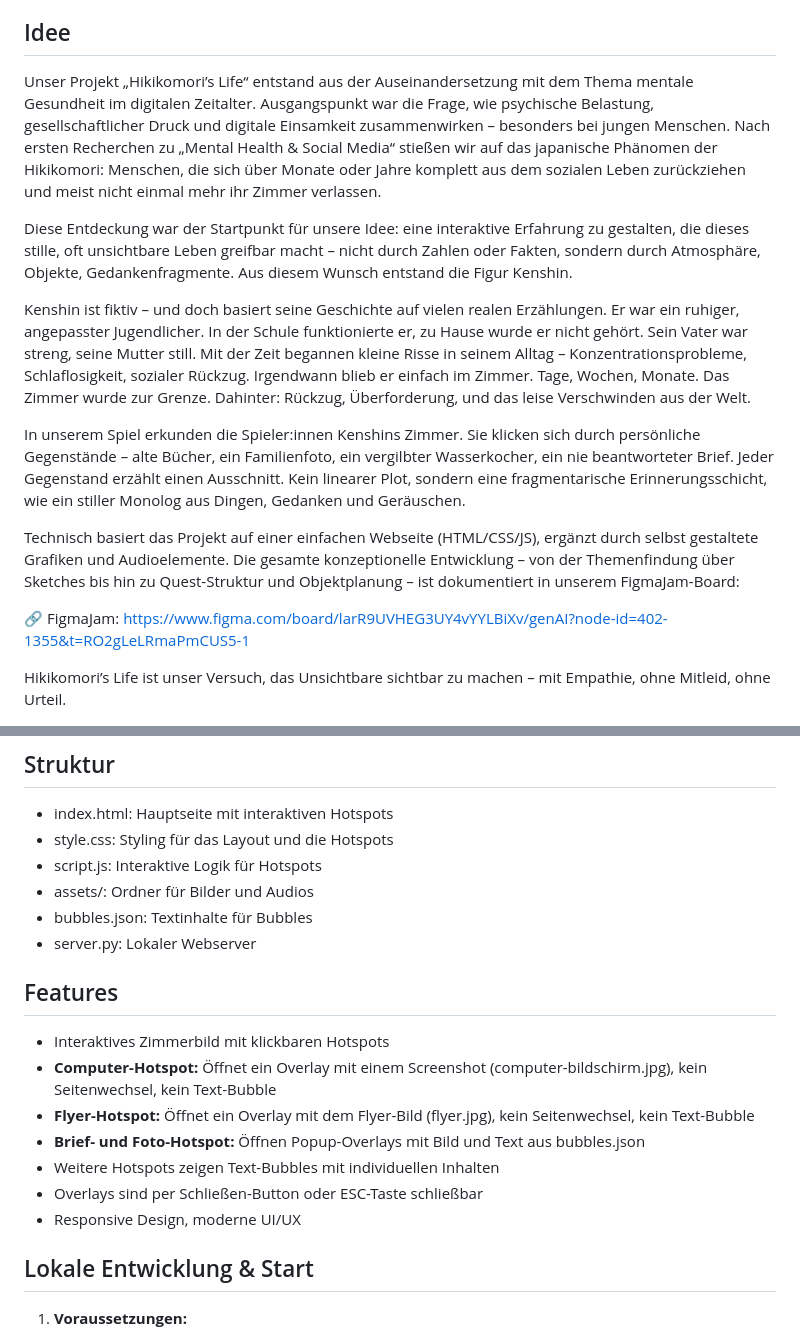
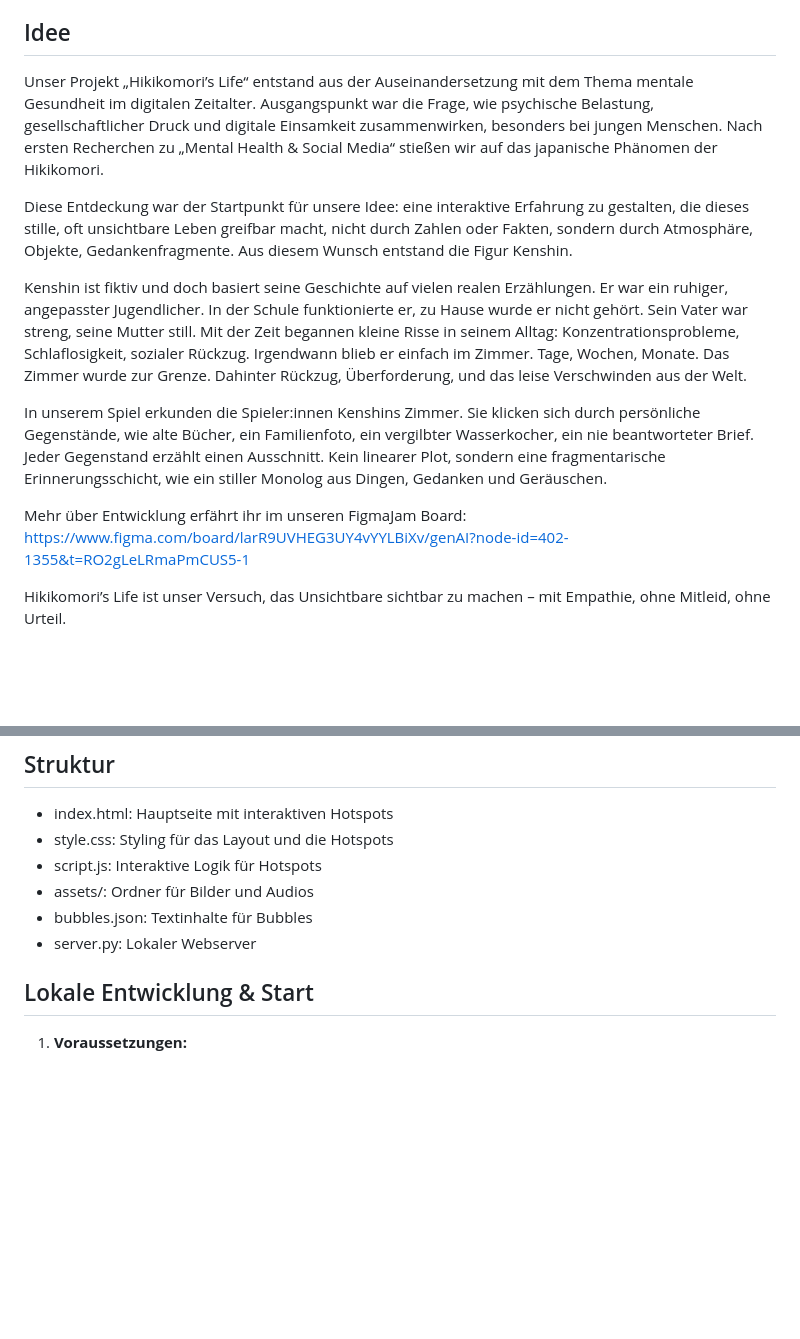
Before and after one commit to PolinaSippel/Hikikomori-s-Life, a Markdown page: README.md, 2 parts joined by grey strips. Rendered like a GitHub page; blank space fills up the shorter version.

Commit message:
Edit READ.ME

```diff
--- a/README.md
+++ b/README.md
@@ -7,18 +7,17 @@ Unser Projekt entsteht im Kontext des Moduls Generative Gestaltung und beschäft
 Eine interaktive, spielbare Webseite, die auf kreative Weise über das Phänomen Hikikomori informiert. Unser Ziel ist es, ein digitales Erlebnis zu schaffen, das sowohl emotional berührt als auch faktenbasiert aufklärt.
 
 ## Idee
-Unser Projekt „Hikikomori’s Life“ entstand aus der Auseinandersetzung mit dem Thema mentale Gesundheit im digitalen Zeitalter. Ausgangspunkt war die Frage, wie psychische Belastung, gesellschaftlicher Druck und digitale Einsamkeit zusammenwirken – besonders bei jungen Menschen.
-Nach ersten Recherchen zu „Mental Health & Social Media“ stießen wir auf das japanische Phänomen der Hikikomori: Menschen, die sich über Monate oder Jahre komplett aus dem sozialen Leben zurückziehen und meist nicht einmal mehr ihr Zimmer verlassen.
+Unser Projekt „Hikikomori’s Life“ entstand aus der Auseinandersetzung mit dem Thema mentale Gesundheit im digitalen Zeitalter. Ausgangspunkt war die Frage, wie psychische Belastung, gesellschaftlicher Druck und digitale Einsamkeit zusammenwirken, besonders bei jungen Menschen.
+Nach ersten Recherchen zu „Mental Health & Social Media“ stießen wir auf das japanische Phänomen der Hikikomori.
 
-Diese Entdeckung war der Startpunkt für unsere Idee: eine interaktive Erfahrung zu gestalten, die dieses stille, oft unsichtbare Leben greifbar macht – nicht durch Zahlen oder Fakten, sondern durch Atmosphäre, Objekte, Gedankenfragmente. Aus diesem Wunsch entstand die Figur Kenshin.
+Diese Entdeckung war der Startpunkt für unsere Idee: eine interaktive Erfahrung zu gestalten, die dieses stille, oft unsichtbare Leben greifbar macht, nicht durch Zahlen oder Fakten, sondern durch Atmosphäre, Objekte, Gedankenfragmente. Aus diesem Wunsch entstand die Figur Kenshin.
 
-Kenshin ist fiktiv – und doch basiert seine Geschichte auf vielen realen Erzählungen. Er war ein ruhiger, angepasster Jugendlicher. In der Schule funktionierte er, zu Hause wurde er nicht gehört. Sein Vater war streng, seine Mutter still. Mit der Zeit begannen kleine Risse in seinem Alltag – Konzentrationsprobleme, Schlaflosigkeit, sozialer Rückzug. Irgendwann blieb er einfach im Zimmer. Tage, Wochen, Monate. Das Zimmer wurde zur Grenze. Dahinter: Rückzug, Überforderung, und das leise Verschwinden aus der Welt.
+Kenshin ist fiktiv und doch basiert seine Geschichte auf vielen realen Erzählungen. Er war ein ruhiger, angepasster Jugendlicher. In der Schule funktionierte er, zu Hause wurde er nicht gehört. Sein Vater war streng, seine Mutter still. Mit der Zeit begannen kleine Risse in seinem Alltag: Konzentrationsprobleme, Schlaflosigkeit, sozialer Rückzug. Irgendwann blieb er einfach im Zimmer. Tage, Wochen, Monate. Das Zimmer wurde zur Grenze. Dahinter Rückzug, Überforderung, und das leise Verschwinden aus der Welt.
 
-In unserem Spiel erkunden die Spieler:innen Kenshins Zimmer. Sie klicken sich durch persönliche Gegenstände – alte Bücher, ein Familienfoto, ein vergilbter Wasserkocher, ein nie beantworteter Brief. Jeder Gegenstand erzählt einen Ausschnitt. Kein linearer Plot, sondern eine fragmentarische Erinnerungsschicht, wie ein stiller Monolog aus Dingen, Gedanken und Geräuschen.
+In unserem Spiel erkunden die Spieler:innen Kenshins Zimmer. Sie klicken sich durch persönliche Gegenstände, wie alte Bücher, ein Familienfoto, ein vergilbter Wasserkocher, ein nie beantworteter Brief. Jeder Gegenstand erzählt einen Ausschnitt. Kein linearer Plot, sondern eine fragmentarische Erinnerungsschicht, wie ein stiller Monolog aus Dingen, Gedanken und Geräuschen.
 
-Technisch basiert das Projekt auf einer einfachen Webseite (HTML/CSS/JS), ergänzt durch selbst gestaltete Grafiken und Audioelemente. Die gesamte konzeptionelle Entwicklung – von der Themenfindung über Sketches bis hin zu Quest-Struktur und Objektplanung – ist dokumentiert in unserem FigmaJam-Board:
 
-🔗 FigmaJam:
+Mehr über Entwicklung erfährt ihr im unseren FigmaJam Board:
 https://www.figma.com/board/larR9UVHEG3UY4vYYLBiXv/genAI?node-id=402-1355&t=RO2gLeLRmaPmCUS5-1
 
 Hikikomori’s Life ist unser Versuch, das Unsichtbare sichtbar zu machen – mit Empathie, ohne Mitleid, ohne Urteil.
@@ -30,15 +29,6 @@ Hikikomori’s Life ist unser Versuch, das Unsichtbare sichtbar zu machen – mi
 - assets/: Ordner für Bilder und Audios
 - bubbles.json: Textinhalte für Bubbles
 - server.py: Lokaler Webserver
-
-## Features
-- Interaktives Zimmerbild mit klickbaren Hotspots
-- **Computer-Hotspot:** Öffnet ein Overlay mit einem Screenshot (computer-bildschirm.jpg), kein Seitenwechsel, kein Text-Bubble
-- **Flyer-Hotspot:** Öffnet ein Overlay mit dem Flyer-Bild (flyer.jpg), kein Seitenwechsel, kein Text-Bubble
-- **Brief- und Foto-Hotspot:** Öffnen Popup-Overlays mit Bild und Text aus bubbles.json
-- Weitere Hotspots zeigen Text-Bubbles mit individuellen Inhalten
-- Overlays sind per Schließen-Button oder ESC-Taste schließbar
-- Responsive Design, moderne UI/UX
 
 ## Lokale Entwicklung & Start
 1. **Voraussetzungen:**
```
